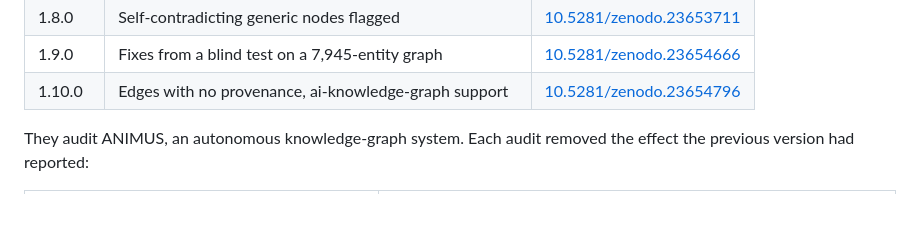
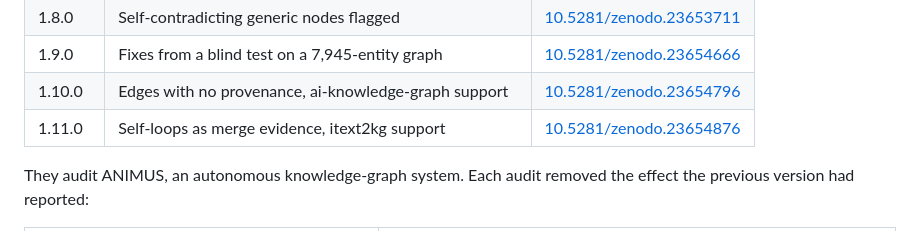
Before and after one commit to ernestoariasdiaz/phantom-convergence, a Markdown page: README.md, the part around the change. GitHub-like rendering; blank space fills up the shorter version.

Commit message:
README: add graphaudit v1.11.0 (doi:10.5281/zenodo.23654876)

```diff
--- a/README.md
+++ b/README.md
@@ -20,6 +20,7 @@ doi:10.5281/zenodo.23622420). The code is archived on Zenodo:
 | 1.8.0 | Self-contradicting generic nodes flagged | [10.5281/zenodo.23653711](https://doi.org/10.5281/zenodo.23653711) |
 | 1.9.0 | Fixes from a blind test on a 7,945-entity graph | [10.5281/zenodo.23654666](https://doi.org/10.5281/zenodo.23654666) |
 | 1.10.0 | Edges with no provenance, ai-knowledge-graph support | [10.5281/zenodo.23654796](https://doi.org/10.5281/zenodo.23654796) |
+| 1.11.0 | Self-loops as merge evidence, itext2kg support | [10.5281/zenodo.23654876](https://doi.org/10.5281/zenodo.23654876) |
 
 They audit ANIMUS, an autonomous
 knowledge-graph system. Each audit removed the effect the previous version had reported:
```
